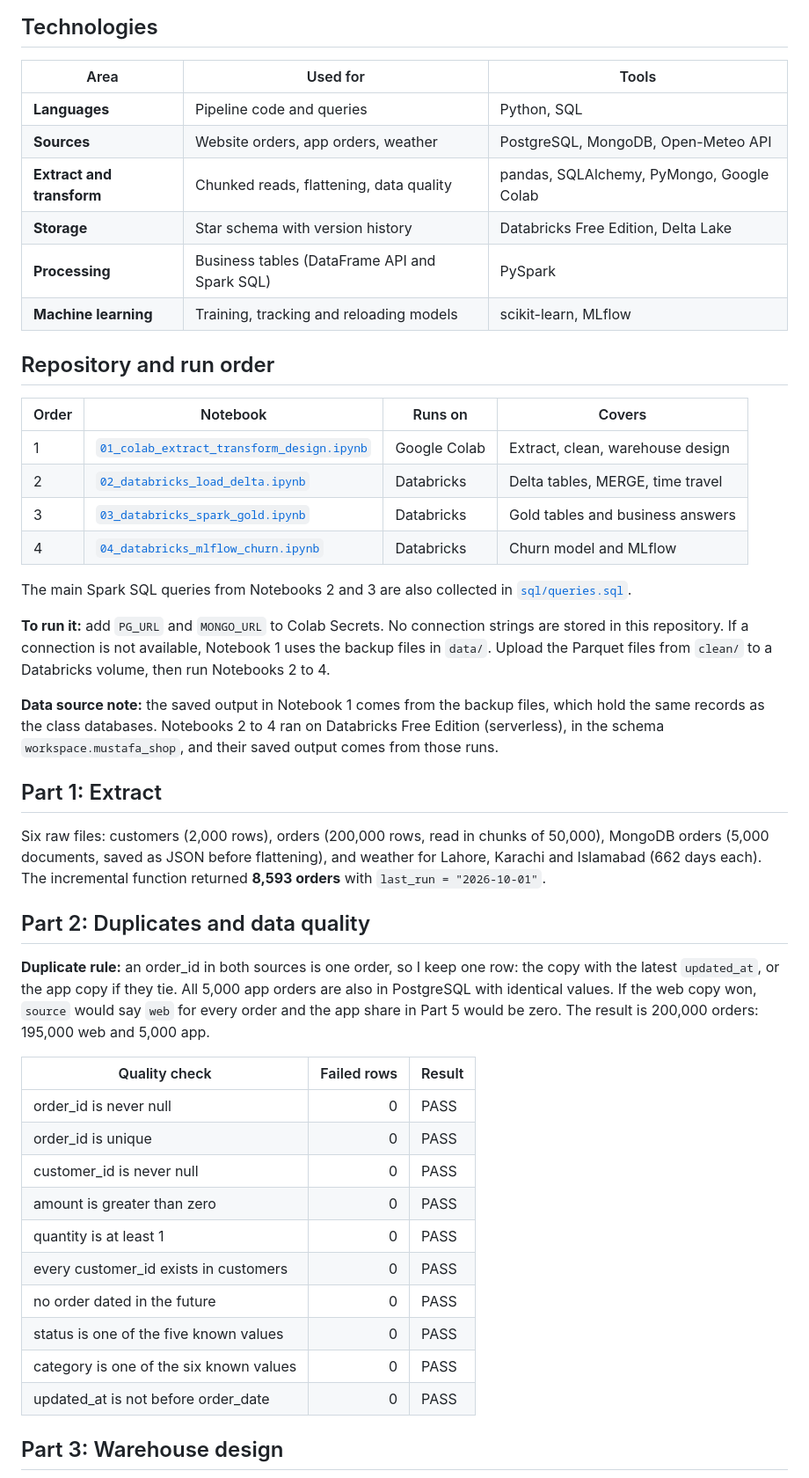
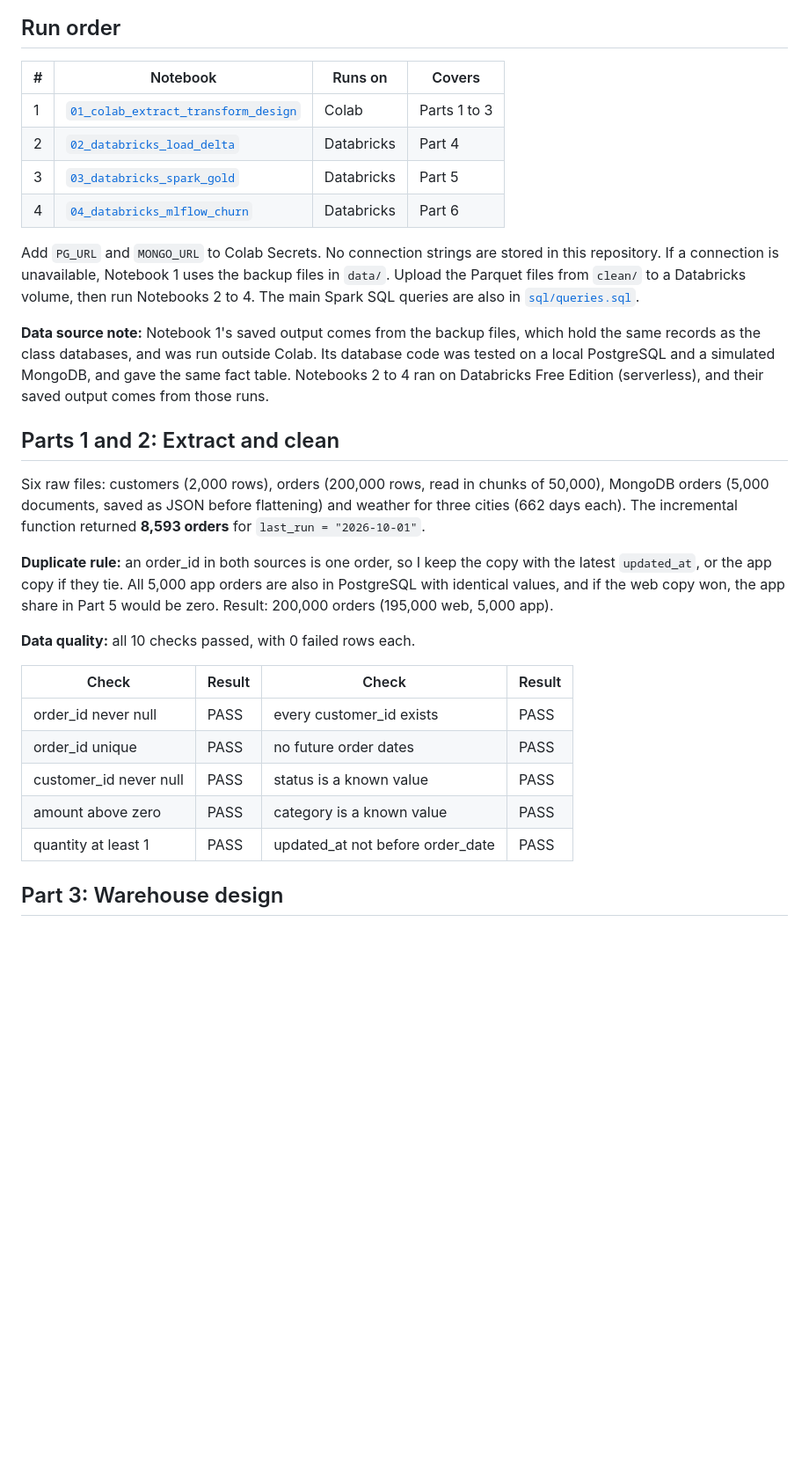
Before and after one commit to Mustafasaeed850/online-shop-etl, a Markdown page: README.md, the part around one of its changes. Shown at 88% size. Rendered like a GitHub page; blank space fills up the shorter version.

````diff
--- a/README.md
+++ b/README.md
@@ -36,51 +26,33 @@ flowchart LR
 ```
 
-## Technologies
+## Run order
 
-| Area | Used for | Tools |
-|---|---|---|
-| **Languages** | Pipeline code and queries | Python, SQL |
-| **Sources** | Website orders, app orders, weather | PostgreSQL, MongoDB, Open-Meteo API |
-| **Extract and transform** | Chunked reads, flattening, data quality | pandas, SQLAlchemy, PyMongo, Google Colab |
-| **Storage** | Star schema with version history | Databricks Free Edition, Delta Lake |
-| **Processing** | Business tables (DataFrame API and Spark SQL) | PySpark |
-| **Machine learning** | Training, tracking and reloading models | scikit-learn, MLflow |
+| # | Notebook | Runs on | Covers |
+|---|---|---|---|
+| 1 | [`01_colab_extract_transform_design`](01_colab_extract_transform_design.ipynb) | Colab | Parts 1 to 3 |
+| 2 | [`02_databricks_load_delta`](02_databricks_load_delta.ipynb) | Databricks | Part 4 |
+| 3 | [`03_databricks_spark_gold`](03_databricks_spark_gold.ipynb) | Databricks | Part 5 |
+| 4 | [`04_databricks_mlflow_churn`](04_databricks_mlflow_churn.ipynb) | Databricks | Part 6 |
 
-## Repository and run order
+Add `PG_URL` and `MONGO_URL` to Colab Secrets. No connection strings are stored in this repository. If a connection is unavailable, Notebook 1 uses the backup files in `data/`. Upload the Parquet files from `clean/` to a Databricks volume, then run Notebooks 2 to 4. The main Spark SQL queries are also in [`sql/queries.sql`](sql/queries.sql).
 
-| Order | Notebook | Runs on | Covers |
+**Data source note:** Notebook 1's saved output comes from the backup files, which hold the same records as the class databases, and was run outside Colab. Its database code was tested on a local PostgreSQL and a simulated MongoDB, and gave the same fact table. Notebooks 2 to 4 ran on Databricks Free Edition (serverless), and their saved output comes from those runs.
+
+## Parts 1 and 2: Extract and clean
+
+Six raw files: customers (2,000 rows), orders (200,000 rows, read in chunks of 50,000), MongoDB orders (5,000 documents, saved as JSON before flattening) and weather for three cities (662 days each). The incremental function returned **8,593 orders** for `last_run = "2026-10-01"`.
+
+**Duplicate rule:** an order_id in both sources is one order, so I keep the copy with the latest `updated_at`, or the app copy if they tie. All 5,000 app orders are also in PostgreSQL with identical values, and if the web copy won, the app share in Part 5 would be zero. Result: 200,000 orders (195,000 web, 5,000 app).
+
+**Data quality:** all 10 checks passed, with 0 failed rows each.
+
+| Check | Result | Check | Result |
 |---|---|---|---|
-| 1 | [`01_colab_extract_transform_design.ipynb`](01_colab_extract_transform_design.ipynb) | Google Colab | Extract, clean, warehouse design |
-| 2 | [`02_databricks_load_delta.ipynb`](02_databricks_load_delta.ipynb) | Databricks | Delta tables, MERGE, time travel |
-| 3 | [`03_databricks_spark_gold.ipynb`](03_databricks_spark_gold.ipynb) | Databricks | Gold tables and business answers |
-| 4 | [`04_databricks_mlflow_churn.ipynb`](04_databricks_mlflow_churn.ipynb) | Databricks | Churn model and MLflow |
-
-The main Spark SQL queries from Notebooks 2 and 3 are also collected in [`sql/queries.sql`](sql/queries.sql).
-
-**To run it:** add `PG_URL` and `MONGO_URL` to Colab Secrets. No connection strings are stored in this repository. If a connection is not available, Notebook 1 uses the backup files in `data/`. Upload the Parquet files from `clean/` to a Databricks volume, then run Notebooks 2 to 4.
-
-**Data source note:** the saved output in Notebook 1 comes from the backup files, which hold the same records as the class databases. Notebooks 2 to 4 ran on Databricks Free Edition (serverless), in the schema `workspace.mustafa_shop`, and their saved output comes from those runs.
-
-## Part 1: Extract
-
-Six raw files: customers (2,000 rows), orders (200,000 rows, read in chunks of 50,000), MongoDB orders (5,000 documents, saved as JSON before flattening), and weather for Lahore, Karachi and Islamabad (662 days each). The incremental function returned **8,593 orders** with `last_run = "2026-10-01"`.
-
-## Part 2: Duplicates and data quality
-
-**Duplicate rule:** an order_id in both sources is one order, so I keep one row: the copy with the latest `updated_at`, or the app copy if they tie. All 5,000 app orders are also in PostgreSQL with identical values. If the web copy won, `source` would say `web` for every order and the app share in Part 5 would be zero. The result is 200,000 orders: 195,000 web and 5,000 app.
-
-| Quality check | Failed rows | Result |
-|---|---:|---|
-| order_id is never null | 0 | PASS |
-| order_id is unique | 0 | PASS |
-| customer_id is never null | 0 | PASS |
-| amount is greater than zero | 0 | PASS |
-| quantity is at least 1 | 0 | PASS |
-| every customer_id exists in customers | 0 | PASS |
-| no order dated in the future | 0 | PASS |
-| status is one of the five known values | 0 | PASS |
-| category is one of the six known values | 0 | PASS |
-| updated_at is not before order_date | 0 | PASS |
+| order_id never null | PASS | every customer_id exists | PASS |
+| order_id unique | PASS | no future order dates | PASS |
+| customer_id never null | PASS | status is a known value | PASS |
+| amount above zero | PASS | category is a known value | PASS |
+| quantity at least 1 | PASS | updated_at not before order_date | PASS |
 
 ## Part 3: Warehouse design
 
````
Also changed, not shown: other parts of README.md (+25 -32 lines), screenshots/dashboard.png (added), screenshots/describe_history.png (deleted), screenshots/fact_orders_history.png (added), screenshots/mlflow_run_comparison.png (renamed from screenshots/mlflow_comparison.png), 6 other files.
